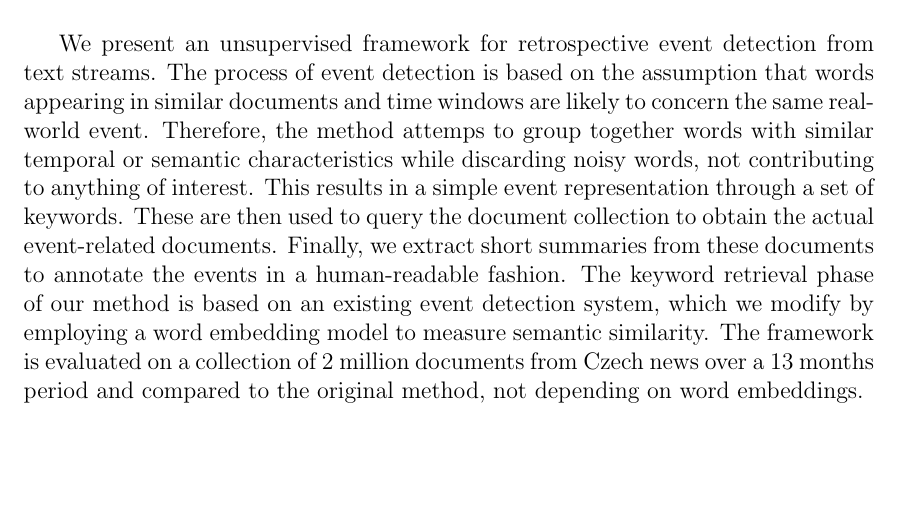
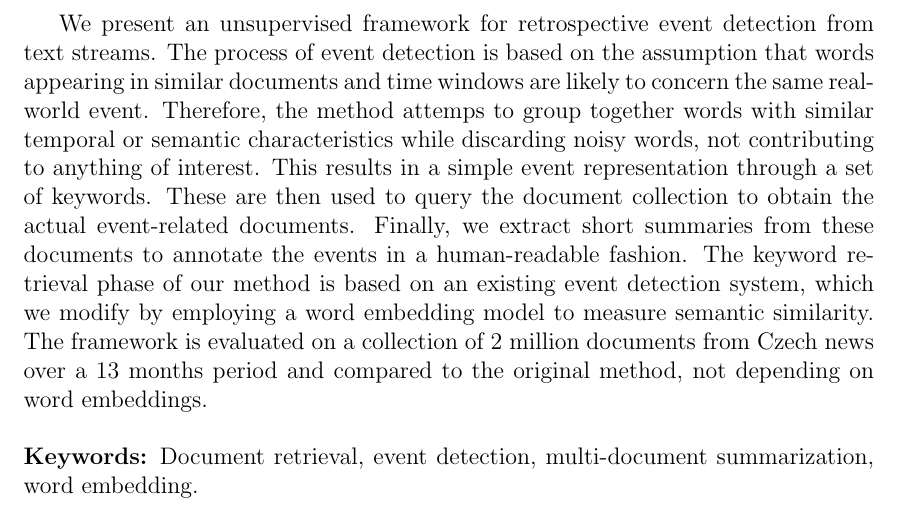
Before and after one commit to tomaskala/bachelor-thesis, a LaTeX thesis (Thesis/Thesis.tex, which reads Thesis/tex/abstract.tex): part of page 4 of 75, cut so that both start at the same text, the shorter picture padded with empty space. Compiled offline with pdfLaTeX.

Commit message:
Added keywords

```diff
--- a/Thesis/tex/abstract.tex
+++ b/Thesis/tex/abstract.tex
@@ -6,3 +6,6 @@
 \end{center}
 
 We present an unsupervised framework for retrospective event detection from text streams. The process of event detection is based on the assumption that words appearing in similar documents and time windows are likely to concern the same real-world event. Therefore, the method attemps to group together words with similar temporal or semantic characteristics while discarding noisy words, not contributing to anything of interest. This results in a simple event representation through a set of keywords. These are then used to query the document collection to obtain the actual event-related documents. Finally, we extract short summaries from these documents to annotate the events in a human-readable fashion. The keyword retrieval phase of our method is based on an existing event detection system, which we modify by employing a word embedding model to measure semantic similarity. The framework is evaluated on a collection of 2 million documents from Czech news over a 13 months period and compared to the original method, not depending on word embeddings.
+\\
+\\
+\textbf{Keywords:} Document retrieval, event detection, multi-document summarization, word embedding.
```
